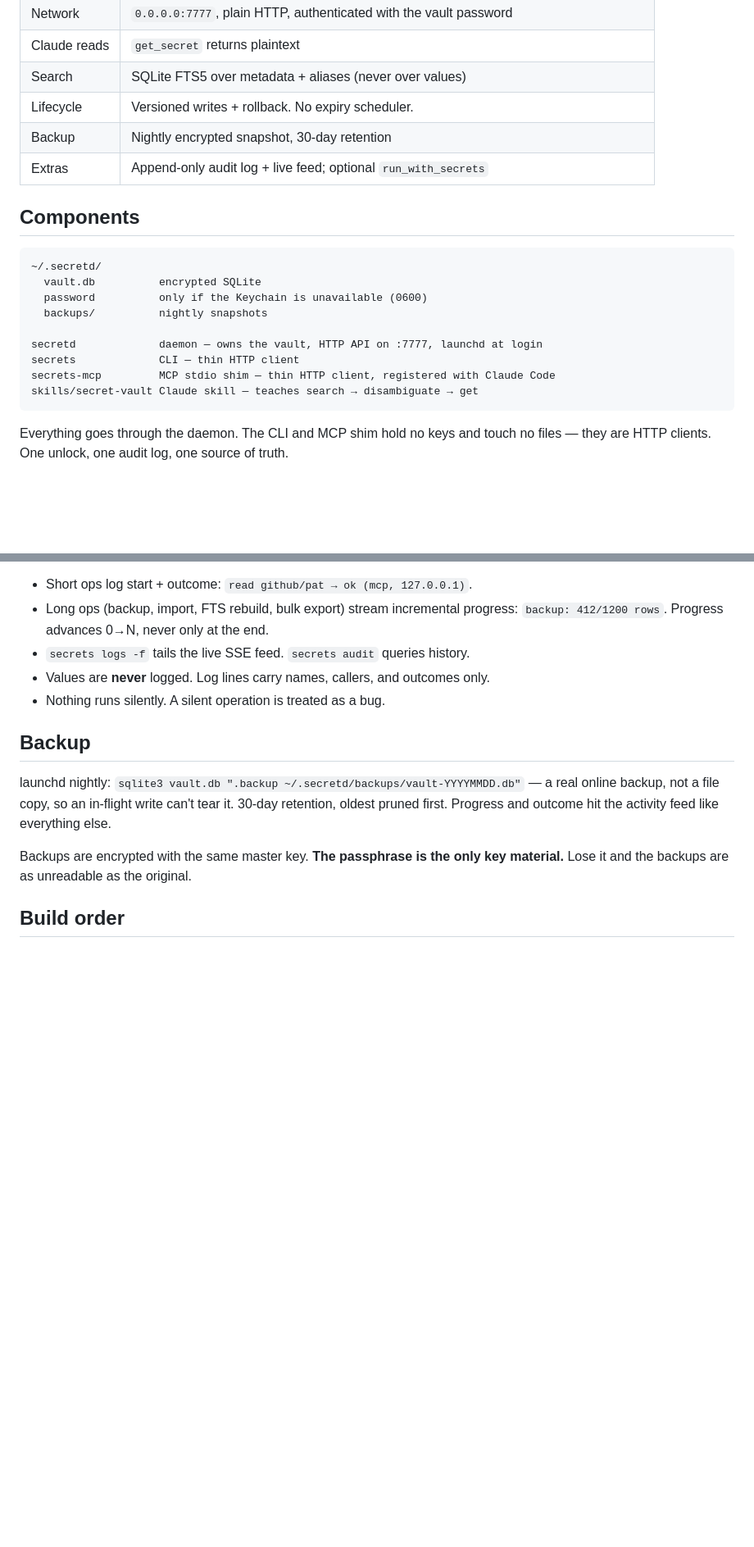
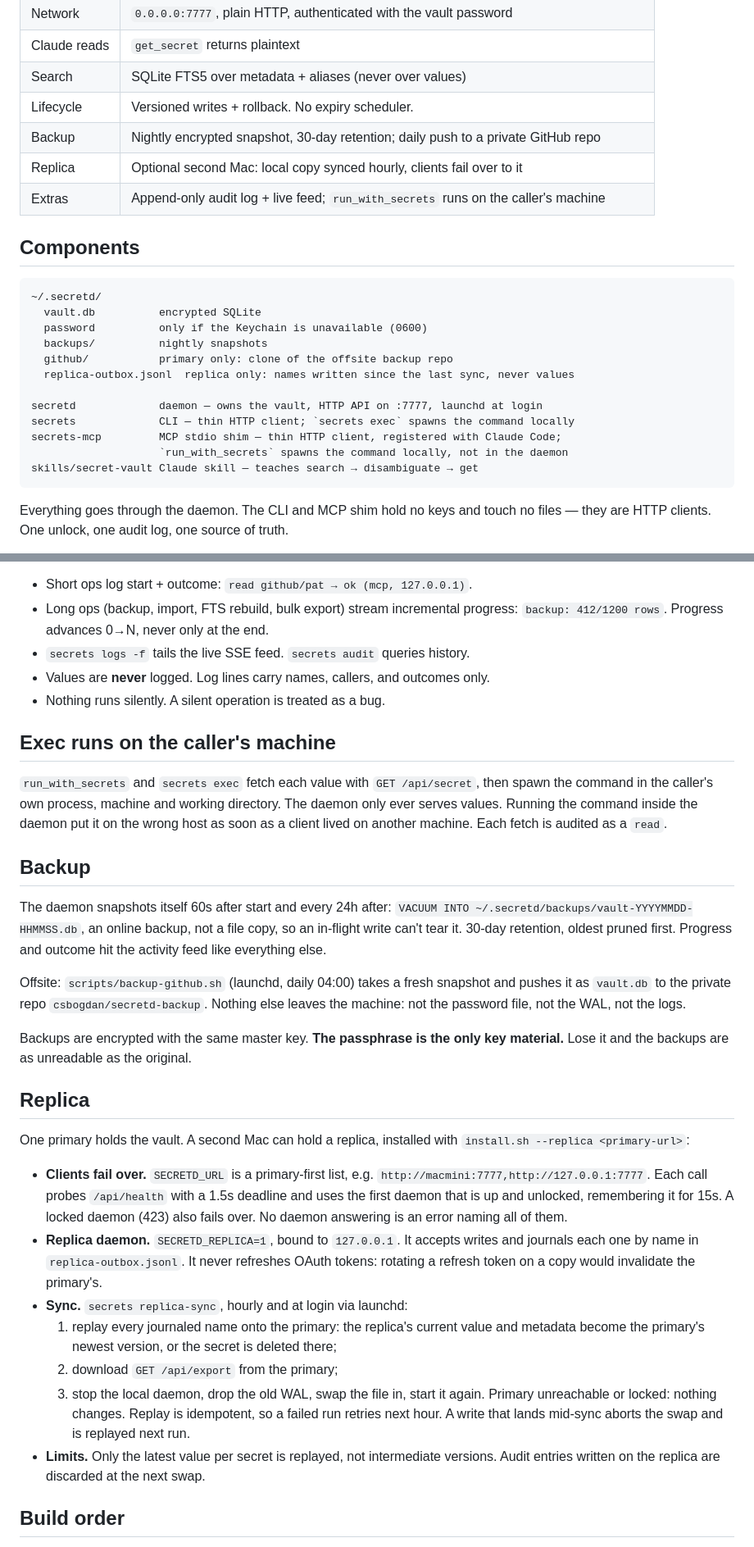
Before and after one commit to csbogdan/claude-secrets, a Markdown page: SPEC.md, 2 parts joined by grey strips. Shown at 82% size. GitHub-like rendering; blank space fills up the shorter version.

````diff
--- a/SPEC.md
+++ b/SPEC.md
@@ -14,8 +14,9 @@ MCP server for Claude Code, CLI for humans. Trusted LAN, one operator, no multi-
 | Claude reads | `get_secret` returns plaintext |
 | Search | SQLite FTS5 over metadata + aliases (never over values) |
 | Lifecycle | Versioned writes + rollback. No expiry scheduler. |
-| Backup | Nightly encrypted snapshot, 30-day retention |
-| Extras | Append-only audit log + live feed; optional `run_with_secrets` |
+| Backup | Nightly encrypted snapshot, 30-day retention; daily push to a private GitHub repo |
+| Replica | Optional second Mac: local copy synced hourly, clients fail over to it |
+| Extras | Append-only audit log + live feed; `run_with_secrets` runs on the caller's machine |
 
 ## Components
 
@@ -24,10 +25,13 @@ MCP server for Claude Code, CLI for humans. Trusted LAN, one operator, no multi-
   vault.db          encrypted SQLite
   password          only if the Keychain is unavailable (0600)
   backups/          nightly snapshots
+  github/           primary only: clone of the offsite backup repo
+  replica-outbox.jsonl  replica only: names written since the last sync, never values
 
 secretd             daemon — owns the vault, HTTP API on :7777, launchd at login
-secrets             CLI — thin HTTP client
-secrets-mcp         MCP stdio shim — thin HTTP client, registered with Claude Code
+secrets             CLI — thin HTTP client; `secrets exec` spawns the command locally
+secrets-mcp         MCP stdio shim — thin HTTP client, registered with Claude Code;
+                    `run_with_secrets` spawns the command locally, not in the daemon
 skills/secret-vault Claude skill — teaches search → disambiguate → get
 ```
 
@@ -242,14 +246,48 @@ not just to structured logs.
 - Values are **never** logged. Log lines carry names, callers, and outcomes only.
 - Nothing runs silently. A silent operation is treated as a bug.
 
+## Exec runs on the caller's machine
+
+`run_with_secrets` and `secrets exec` fetch each value with `GET /api/secret`, then spawn
+the command in the caller's own process, machine and working directory. The daemon only
+ever serves values. Running the command inside the daemon put it on the wrong host as
+soon as a client lived on another machine. Each fetch is audited as a `read`.
+
 ## Backup
 
-launchd nightly: `sqlite3 vault.db ".backup ~/.secretd/backups/vault-YYYYMMDD.db"` —
-a real online backup, not a file copy, so an in-flight write can't tear it. 30-day retention,
-oldest pruned first. Progress and outcome hit the activity feed like everything else.
+The daemon snapshots itself 60s after start and every 24h after:
+`VACUUM INTO ~/.secretd/backups/vault-YYYYMMDD-HHMMSS.db`, an online backup, not a file
+copy, so an in-flight write can't tear it. 30-day retention, oldest pruned first. Progress
+and outcome hit the activity feed like everything else.
+
+Offsite: `scripts/backup-github.sh` (launchd, daily 04:00) takes a fresh snapshot and pushes
+it as `vault.db` to the private repo `csbogdan/secretd-backup`. Nothing else leaves the
+machine: not the password file, not the WAL, not the logs.
 
 Backups are encrypted with the same master key. **The passphrase is the only key material.**
 Lose it and the backups are as unreadable as the original.
+
+## Replica
+
+One primary holds the vault. A second Mac can hold a replica, installed with
+`install.sh --replica <primary-url>`:
+
+- **Clients fail over.** `SECRETD_URL` is a primary-first list, e.g.
+  `http://macmini:7777,http://127.0.0.1:7777`. Each call probes `/api/health` with a 1.5s
+  deadline and uses the first daemon that is up and unlocked, remembering it for 15s. A
+  locked daemon (423) also fails over. No daemon answering is an error naming all of them.
+- **Replica daemon.** `SECRETD_REPLICA=1`, bound to `127.0.0.1`. It accepts writes and
+  journals each one by name in `replica-outbox.jsonl`. It never refreshes OAuth tokens:
+  rotating a refresh token on a copy would invalidate the primary's.
+- **Sync.** `secrets replica-sync`, hourly and at login via launchd:
+  1. replay every journaled name onto the primary: the replica's current value and
+     metadata become the primary's newest version, or the secret is deleted there;
+  2. download `GET /api/export` from the primary;
+  3. stop the local daemon, drop the old WAL, swap the file in, start it again.
+  Primary unreachable or locked: nothing changes. Replay is idempotent, so a failed run
+  retries next hour. A write that lands mid-sync aborts the swap and is replayed next run.
+- **Limits.** Only the latest value per secret is replayed, not intermediate versions.
+  Audit entries written on the replica are discarded at the next swap.
 
 ## Build order
 
````
Also changed, not shown: other parts of SPEC.md (+2 -2 lines), README.md (+3 -2 lines).
